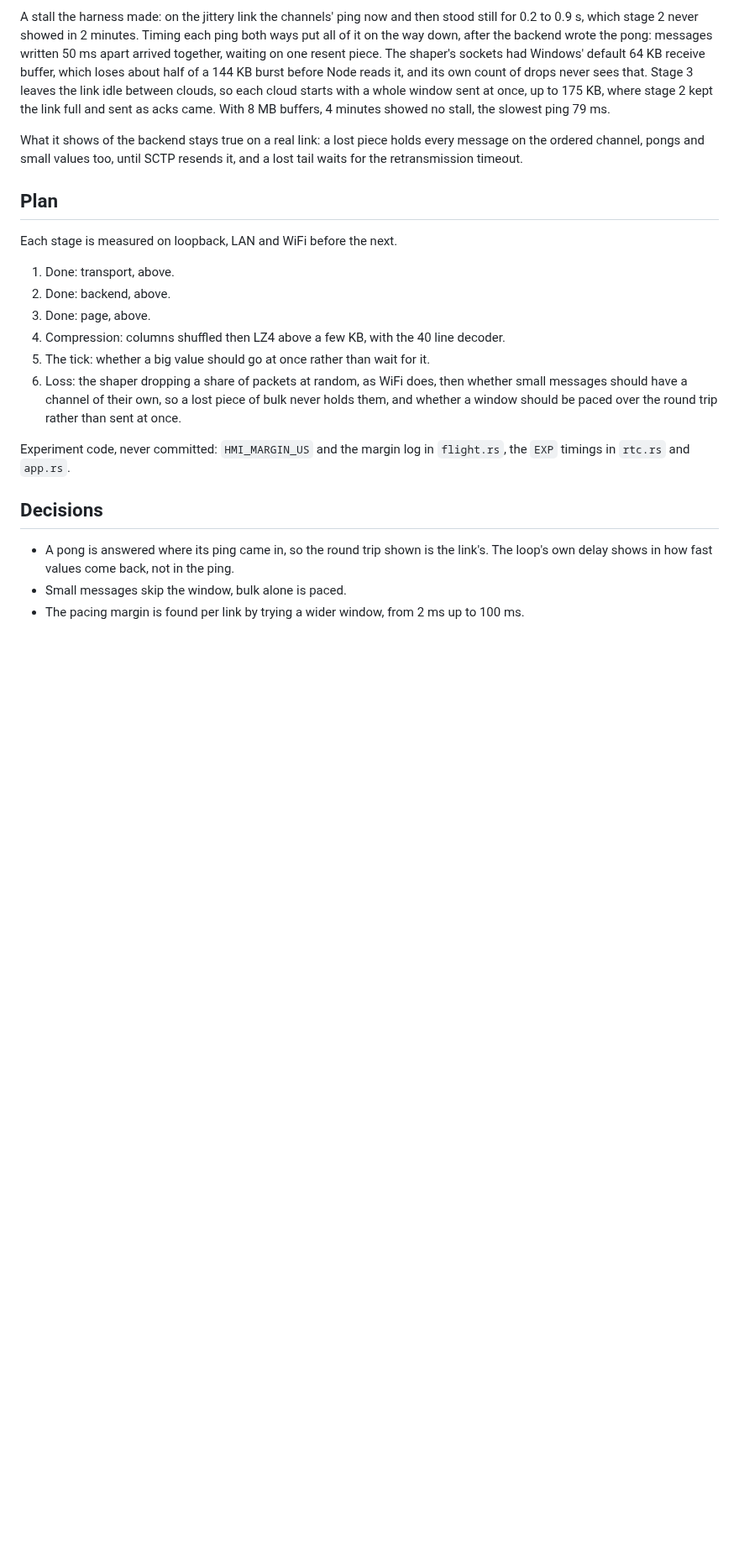
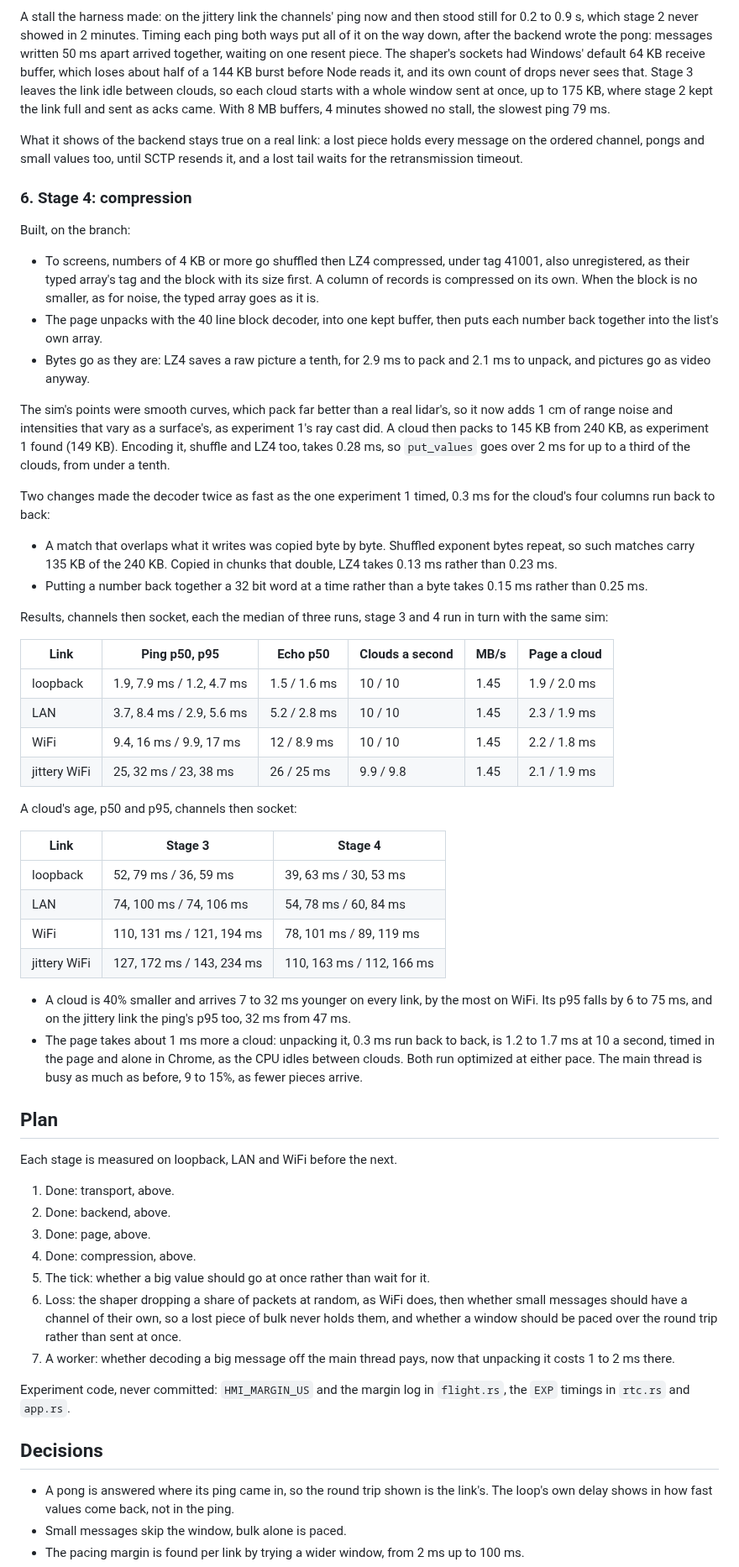
Before and after one commit to KosmosisDire/rant-hmi, a Markdown page: docs/design/large-payloads.md, the part around one of its changes. Shown at 84% size. GitHub-like rendering; blank space fills up the shorter version.

Commit message:
Record the compression stage of large payloads

```diff
--- a/docs/design/large-payloads.md
+++ b/docs/design/large-payloads.md
@@ -279,6 +279,60 @@ What it shows of the backend stays true on a real link: a lost piece holds every
 the ordered channel, pongs and small values too, until SCTP resends it, and a lost tail waits
 for the retransmission timeout.
 
+### 6. Stage 4: compression
+
+Built, on the branch:
+
+- To screens, numbers of 4 KB or more go shuffled then LZ4 compressed, under tag 41001, also
+  unregistered, as their typed array's tag and the block with its size first. A column of records is
+  compressed on its own. When the block is no smaller, as for noise, the typed array goes as
+  it is.
+- The page unpacks with the 40 line block decoder, into one kept buffer, then puts each number
+  back together into the list's own array.
+- Bytes go as they are: LZ4 saves a raw picture a tenth, for 2.9 ms to pack and 2.1 ms to
+  unpack, and pictures go as video anyway.
+
+The sim's points were smooth curves, which pack far better than a real lidar's, so it now adds
+1 cm of range noise and intensities that vary as a surface's, as experiment 1's ray cast did.
+A cloud then packs to 145 KB from 240 KB, as experiment 1 found (149 KB). Encoding it, shuffle
+and LZ4 too, takes 0.28 ms, so `put_values` goes over 2 ms for up to a third of the clouds,
+from under a tenth.
+
+Two changes made the decoder twice as fast as the one experiment 1 timed, 0.3 ms for the
+cloud's four columns run back to back:
+
+- A match that overlaps what it writes was copied byte by byte. Shuffled exponent bytes repeat,
+  so such matches carry 135 KB of the 240 KB. Copied in chunks that double, LZ4 takes 0.13 ms
+  rather than 0.23 ms.
+- Putting a number back together a 32 bit word at a time rather than a byte takes 0.15 ms
+  rather than 0.25 ms.
+
+Results, channels then socket, each the median of three runs, stage 3 and 4 run in turn with
+the same sim:
+
+| Link | Ping p50, p95 | Echo p50 | Clouds a second | MB/s | Page a cloud |
+| --- | --- | --- | --- | --- | --- |
+| loopback | 1.9, 7.9 ms / 1.2, 4.7 ms | 1.5 / 1.6 ms | 10 / 10 | 1.45 | 1.9 / 2.0 ms |
+| LAN | 3.7, 8.4 ms / 2.9, 5.6 ms | 5.2 / 2.8 ms | 10 / 10 | 1.45 | 2.3 / 1.9 ms |
+| WiFi | 9.4, 16 ms / 9.9, 17 ms | 12 / 8.9 ms | 10 / 10 | 1.45 | 2.2 / 1.8 ms |
+| jittery WiFi | 25, 32 ms / 23, 38 ms | 26 / 25 ms | 9.9 / 9.8 | 1.45 | 2.1 / 1.9 ms |
+
+A cloud's age, p50 and p95, channels then socket:
+
+| Link | Stage 3 | Stage 4 |
+| --- | --- | --- |
+| loopback | 52, 79 ms / 36, 59 ms | 39, 63 ms / 30, 53 ms |
+| LAN | 74, 100 ms / 74, 106 ms | 54, 78 ms / 60, 84 ms |
+| WiFi | 110, 131 ms / 121, 194 ms | 78, 101 ms / 89, 119 ms |
+| jittery WiFi | 127, 172 ms / 143, 234 ms | 110, 163 ms / 112, 166 ms |
+
+- A cloud is 40% smaller and arrives 7 to 32 ms younger on every link, by the most on WiFi.
+  Its p95 falls by 6 to 75 ms, and on the jittery link the ping's p95 too, 32 ms from 47 ms.
+- The page takes about 1 ms more a cloud: unpacking it, 0.3 ms run back to back, is 1.2 to 1.7
+  ms at 10 a second, timed in the page and alone in Chrome, as the CPU idles between clouds.
+  Both run optimized at either pace. The main thread is busy as much as before, 9 to 15%, as
+  fewer pieces arrive.
+
 ## Plan
 
 Each stage is measured on loopback, LAN and WiFi before the next.
@@ -286,11 +340,13 @@ Each stage is measured on loopback, LAN and WiFi before the next.
 1. Done: transport, above.
 2. Done: backend, above.
 3. Done: page, above.
-4. Compression: columns shuffled then LZ4 above a few KB, with the 40 line decoder.
+4. Done: compression, above.
 5. The tick: whether a big value should go at once rather than wait for it.
 6. Loss: the shaper dropping a share of packets at random, as WiFi does, then whether small
    messages should have a channel of their own, so a lost piece of bulk never holds them, and
    whether a window should be paced over the round trip rather than sent at once.
+7. A worker: whether decoding a big message off the main thread pays, now that unpacking it
+   costs 1 to 2 ms there.
 
 Experiment code, never committed: `HMI_MARGIN_US` and the margin log in `flight.rs`, the `EXP`
 timings in `rtc.rs` and `app.rs`.
```
Also changed, not shown: other parts of docs/design/large-payloads.md (+2 -0 lines).
